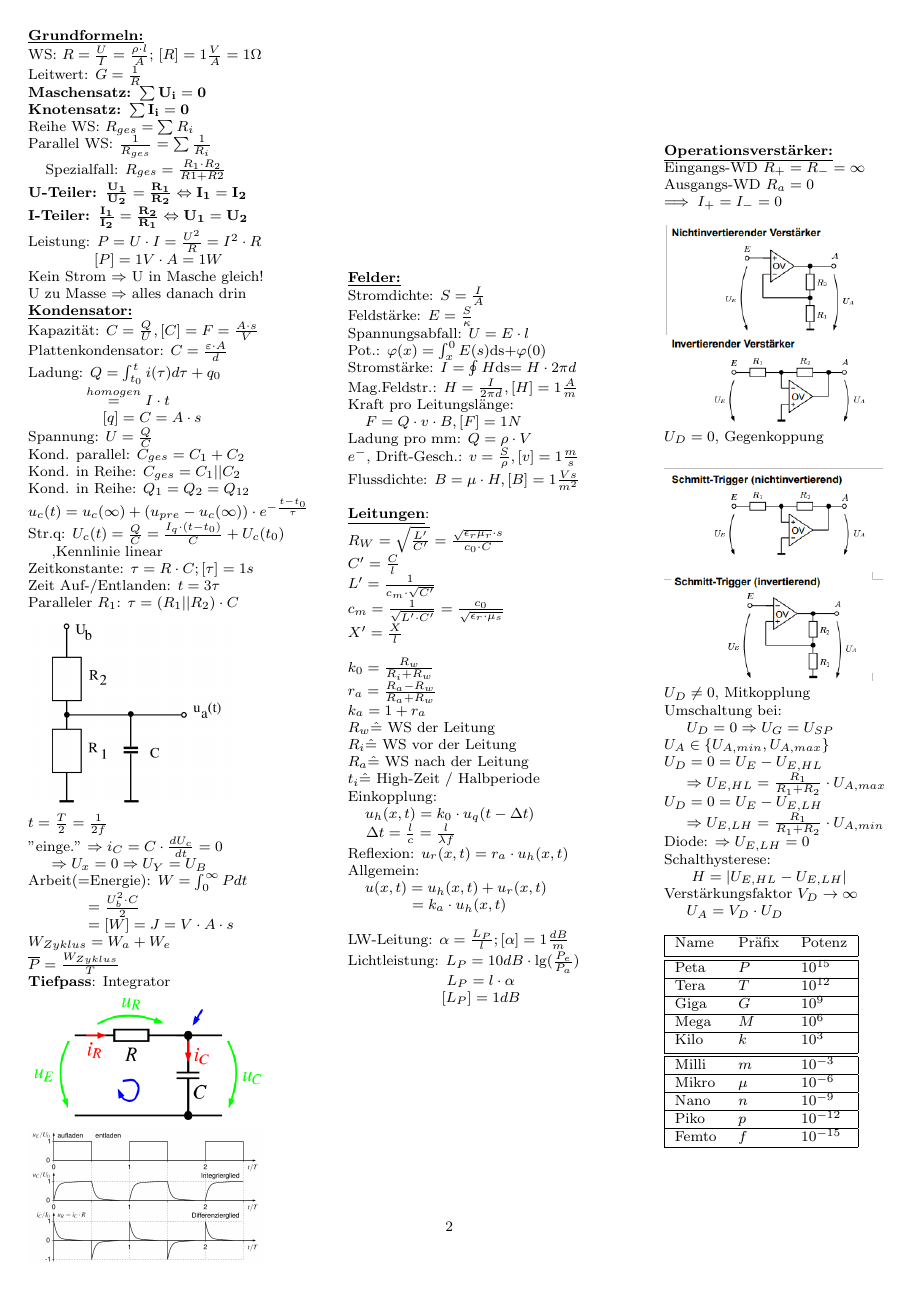
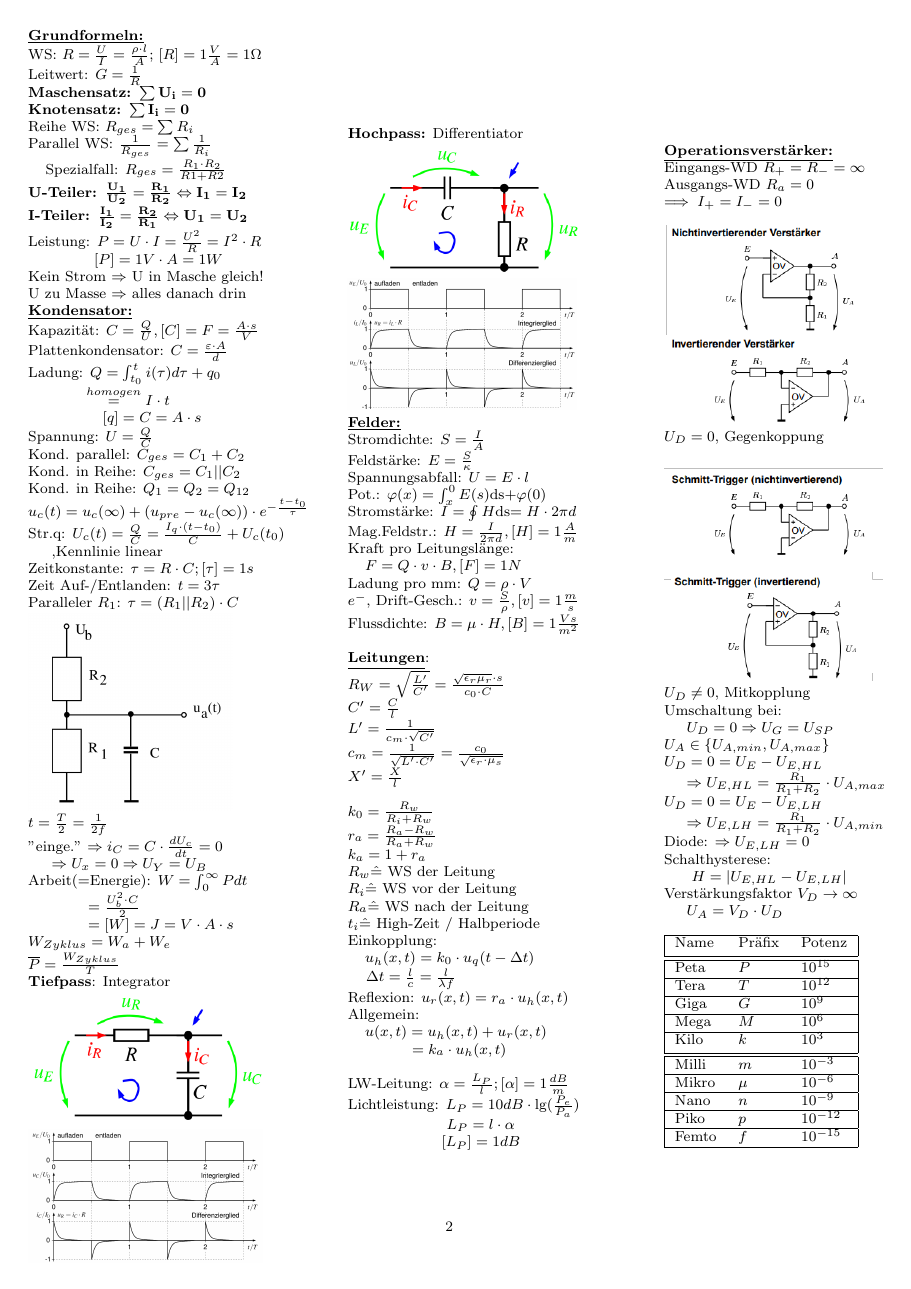
Before and after one commit to NWuensche/TGIFormeln, a LaTeX document (FormelnTGI.tex): page 2 of 3. Compiled offline with pdfLaTeX.

Commit message:
add hochpass

```diff
--- a/FormelnTGI.tex
+++ b/FormelnTGI.tex
@@ -58,7 +58,9 @@ $\overline{P} = \frac{W_{Zyklus}}{T}$\\
 \end{minipage}%
 ~~~~~~~
 \begin{minipage}{0.33\textwidth}
-
+\textbf{Hochpass:} Differentiator\\
+\includegraphics[scale=0.3]{hochpass.png}\\
+\includegraphics[scale=0.1]{hochpassuit.png}\\
 \underline{\textbf{Felder:}}\\
 Stromdichte: $S=\frac{I}{A}$\\
 Feldstärke: $E=\frac{S}{\kappa}$\\
```
Also changed, not shown: hochpass.png (added), hochpassuit.png (added).
